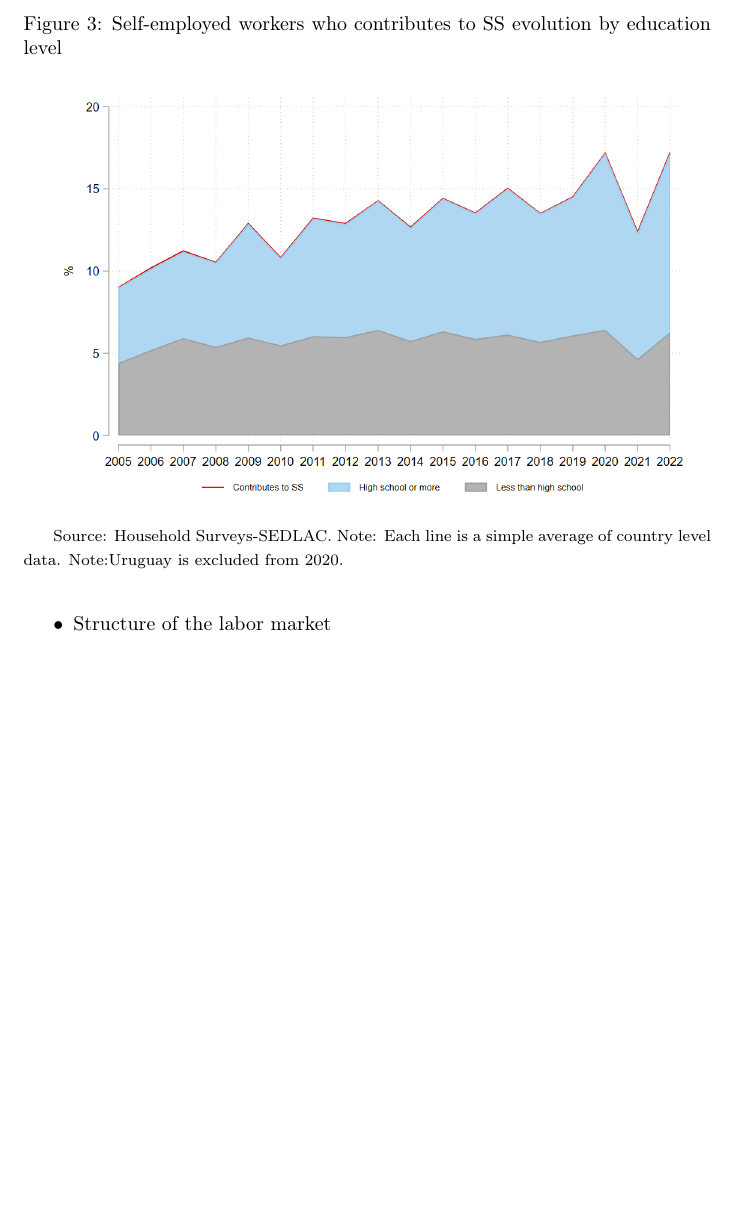
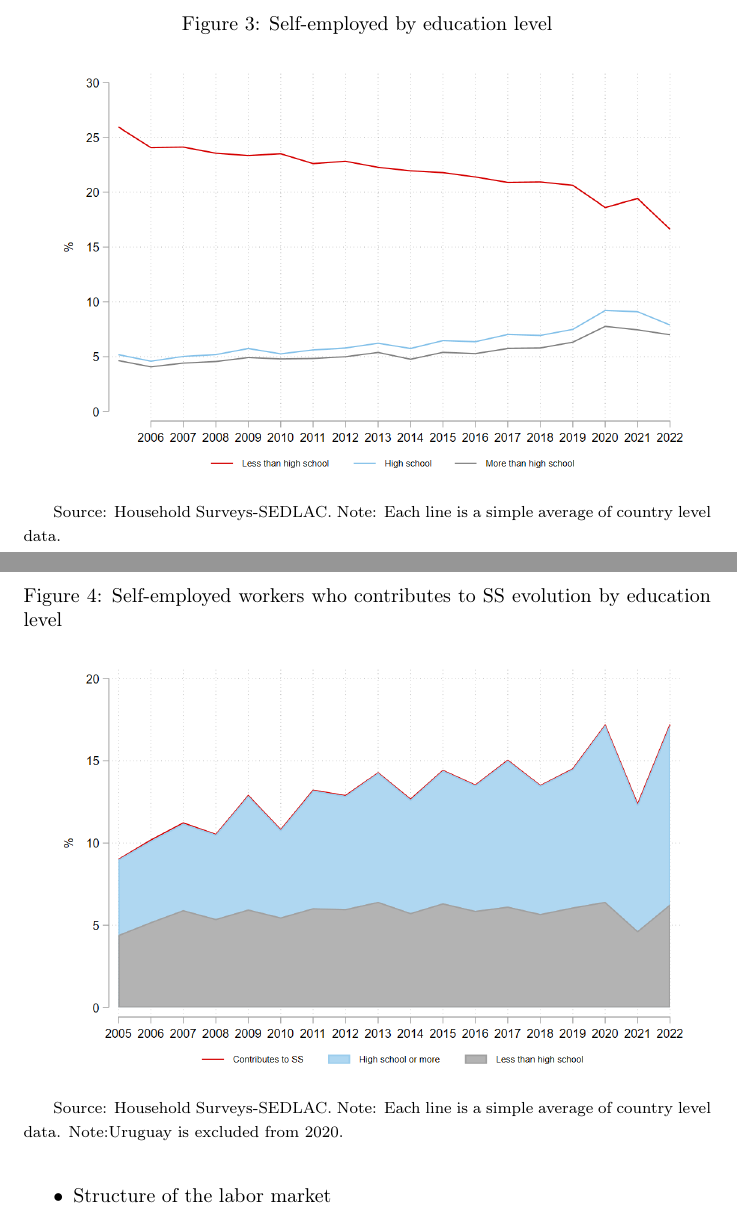
Before and after one commit to nath-gonzalez/informality-trends, a LaTeX paper (informality trends.tex): part of page 5 of 20 before the commit and two parts of pages 5 and 6 of 21 after it, the two joined at a grey line, cut at the place of the change, the shorter picture padded with empty space. Compiled offline with pdfLaTeX.

Commit message:
Updates from Overleaf

```diff
--- a/informality trends.tex
+++ b/informality trends.tex
@@ -80,6 +80,15 @@
                 \label{fig:info_defevolution}
                 \footnotesize{Source: Household Surveys-SEDLAC and ILO.}
                 \footnotesize{Note: Each line represents a simple average of country-level data. The countries included are: Argentina, Bolivia, Brazil, Chile, Colombia, Costa Rica, Dominican Republic, Ecuador, El Salvador, Guatemala, Honduras, Mexico, Panama, Peru, Paraguay and Uruguay. Colombia start in the series since 2008 due to is GEIH's first year. Please note that Mexico experienced a survey change in 2014, and results from both surveys are included in this figure.}
+             \end{figure}
+
+             \begin{figure}[H]
+                \justifying
+                \caption{Self-employed by education level}
+                \centerline{\includegraphics[scale=.3]{latex/figures/Evolution/LAC_selfemployment_educlevel.png}}
+                \label{fig:se_evolution}
+                \footnotesize{Source: Household Surveys-SEDLAC.}
+                \footnotesize{Note: Each line is a simple average of country level data.}
              \end{figure}
 
              \begin{figure}[H]
```
